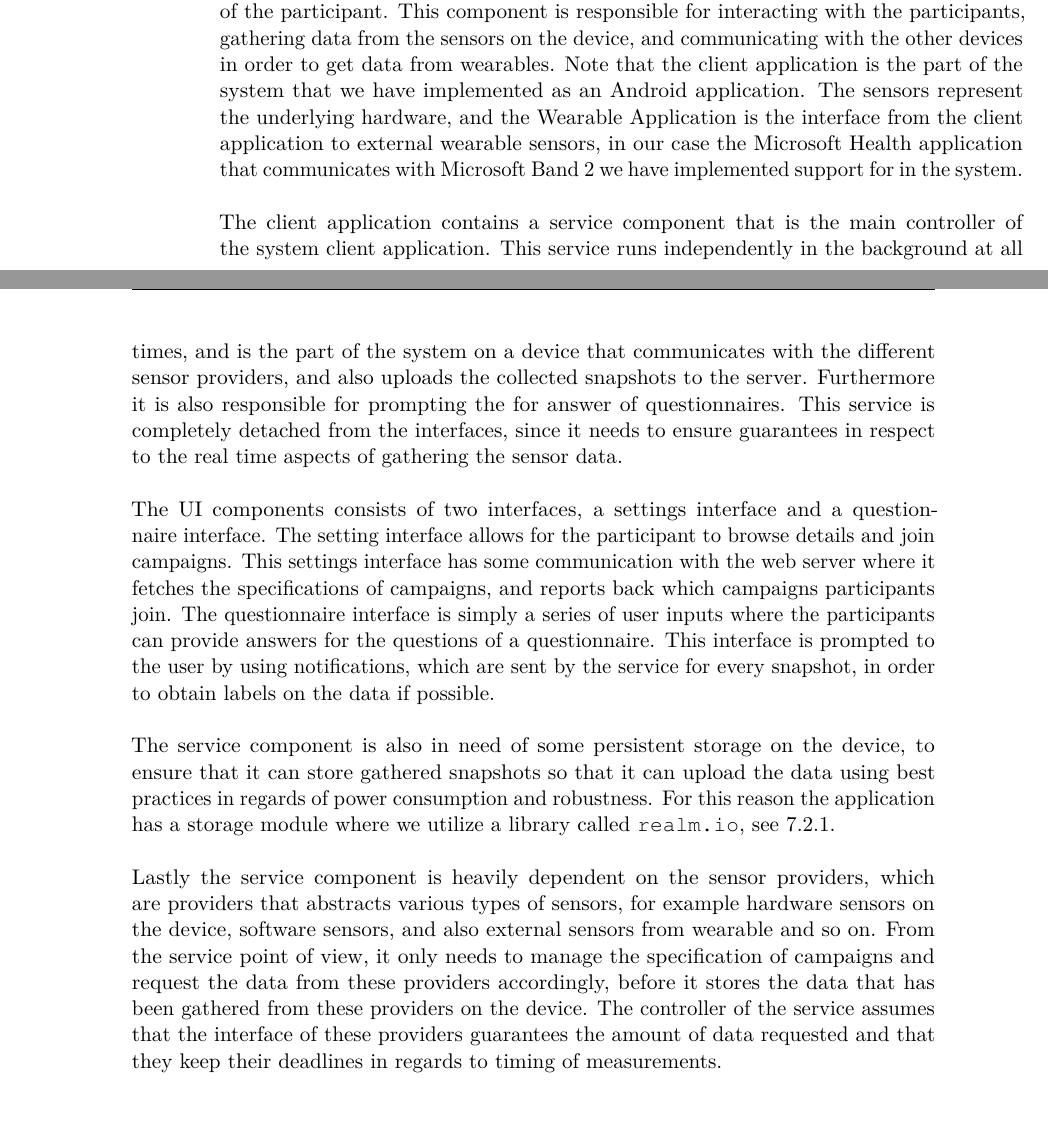
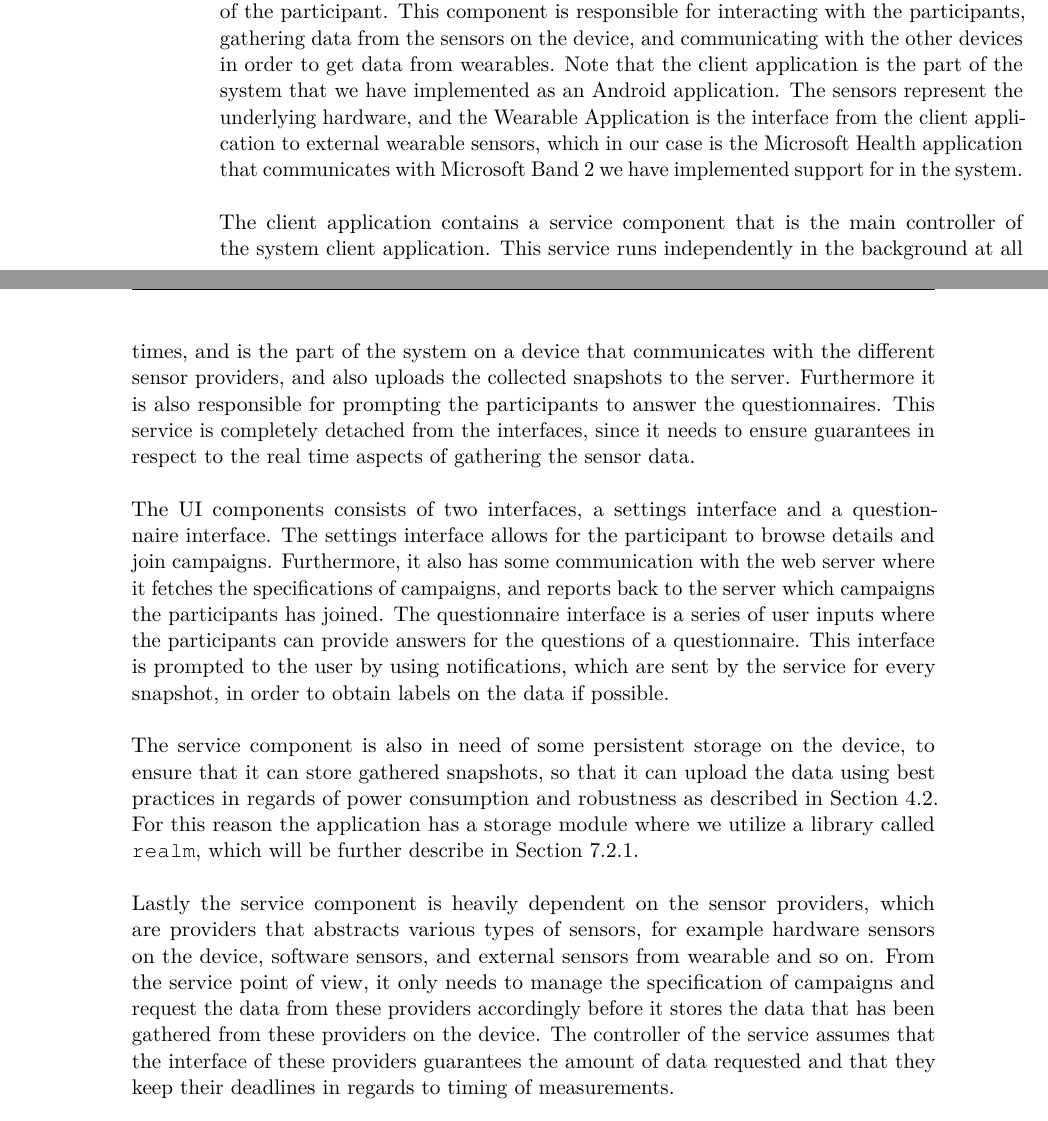
Before and after one commit to Shaderex/SW8-Report, a LaTeX thesis (super_main.tex, which reads content/architecture/device.tex): two parts of pages 39 and 40 of 77, joined at a grey line, cut so that both start at the same text. Compiled offline with pdfLaTeX.

Commit message:
Minor fix to Device section

```diff
--- a/content/architecture/device.tex
+++ b/content/architecture/device.tex
@@ -1,12 +1,13 @@
 %!TEX root = ../../super_main.tex
+
 \section{Device}
 \label{sec:device}
-This component is the part of the system that should run directly on the smartphone of the participant. This component is responsible for interacting with the participants, gathering data from the sensors on the device, and communicating with the other devices in order to get data from wearables. Note that the client application is the part of the system that we have implemented as an Android application. The sensors represent the underlying hardware, and the Wearable Application is the interface from the client application to external wearable sensors, in our case the Microsoft Health application that communicates with Microsoft Band 2 we have implemented support for in the system.
+This component is the part of the system that should run directly on the smartphone of the participant. This component is responsible for interacting with the participants, gathering data from the sensors on the device, and communicating with the other devices in order to get data from wearables. Note that the client application is the part of the system that we have implemented as an Android application. The sensors represent the underlying hardware, and the Wearable Application is the interface from the client application to external wearable sensors, which in our case is the Microsoft Health application that communicates with Microsoft Band 2 we have implemented support for in the system.
 \\\\
-The client application contains a service component that is the main controller of the system client application. This service runs independently in the background at all times, and is the part of the system on a device that communicates with the different sensor providers, and also uploads the collected snapshots to the server. Furthermore it is also responsible for prompting the for answer of questionnaires. This service is completely detached from the interfaces, since it needs to ensure guarantees in respect to the real time aspects of gathering the sensor data.
+The client application contains a service component that is the main controller of the system client application. This service runs independently in the background at all times, and is the part of the system on a device that communicates with the different sensor providers, and also uploads the collected snapshots to the server. Furthermore it is also responsible for prompting the participants to answer the questionnaires. This service is completely detached from the interfaces, since it needs to ensure guarantees in respect to the real time aspects of gathering the sensor data.
 \\\\
-The UI components consists of two interfaces, a settings interface and a questionnaire interface. The setting interface allows for the participant to browse details and join campaigns. This settings interface has some communication with the web server where it fetches the specifications of campaigns, and reports back which campaigns participants join. The questionnaire interface is simply a series of user inputs where the participants can provide answers for the questions of a questionnaire. This interface is prompted to the user by using notifications, which are sent by the service for every snapshot, in order to obtain labels on the data if possible.
+The UI components consists of two interfaces, a settings interface and a questionnaire interface. The settings interface allows for the participant to browse details and join campaigns. Furthermore, it also has some communication with the web server where it fetches the specifications of campaigns, and reports back to the server which campaigns the participants has joined. The questionnaire interface is a series of user inputs where the participants can provide answers for the questions of a questionnaire. This interface is prompted to the user by using notifications, which are sent by the service for every snapshot, in order to obtain labels on the data if possible.
 \\\\
-The service component is also in need of some persistent storage on the device, to ensure that it can store gathered snapshots so that it can upload the data using best practices in regards of power consumption and robustness. For this reason the application has a storage module where we utilize a library called \mono{realm.io}, see \ref{sub:local_storage}.
+The service component is also in need of some persistent storage on the device, to ensure that it can store gathered snapshots, so that it can upload the data using best practices in regards of power consumption and robustness as described in \secref{sec:general_strategies}. For this reason the application has a storage module where we utilize a library called \mono{realm}, which will be further describe in \secref{sub:local_storage}.
 \\\\
-Lastly the service component is heavily dependent on the sensor providers, which are providers that abstracts various types of sensors, for example hardware sensors on the device, software sensors, and also external sensors from wearable and so on. From the service point of view, it only needs to manage the specification of campaigns and request the data from these providers accordingly, before it stores the data that has been gathered from these providers on the device. The controller of the service assumes that the interface of these providers guarantees the amount of data requested and that they keep their deadlines in regards to timing of measurements.
+Lastly the service component is heavily dependent on the sensor providers, which are providers that abstracts various types of sensors, for example hardware sensors on the device, software sensors, and external sensors from wearable and so on. From the service point of view, it only needs to manage the specification of campaigns and request the data from these providers accordingly before it stores the data that has been gathered from these providers on the device. The controller of the service assumes that the interface of these providers guarantees the amount of data requested and that they keep their deadlines in regards to timing of measurements.
```
